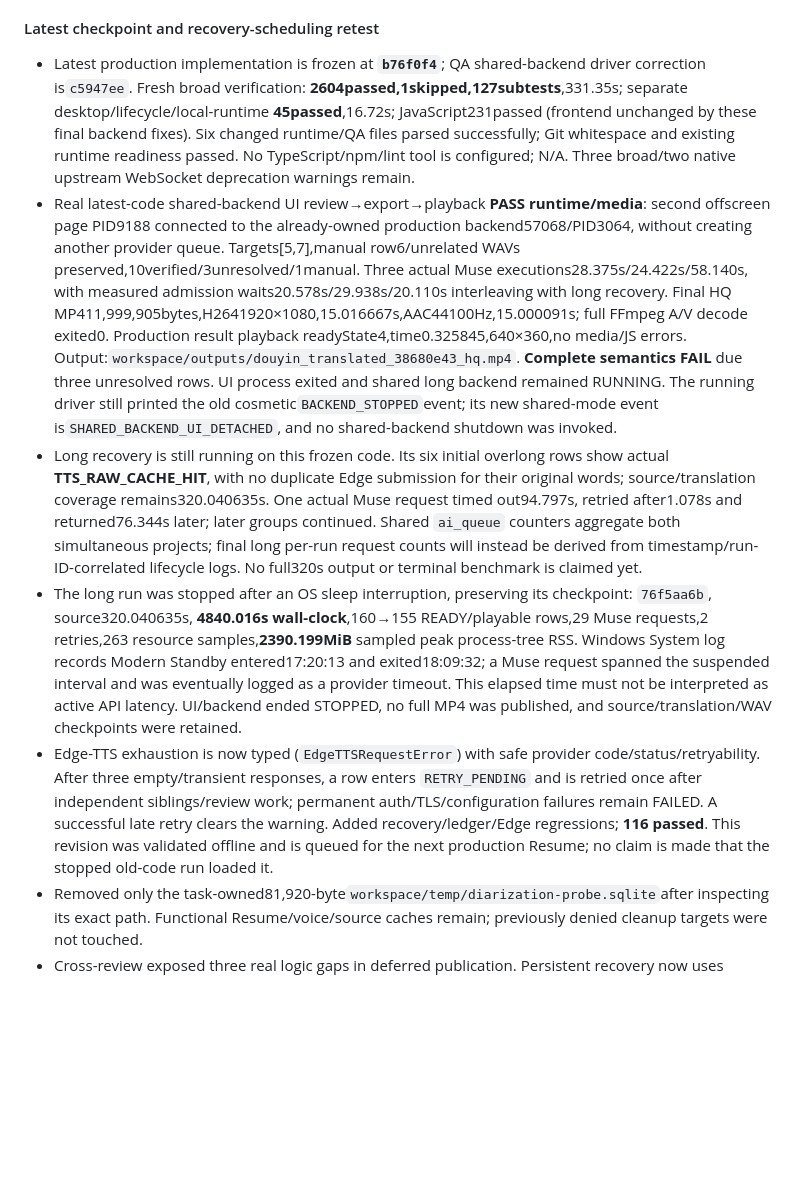
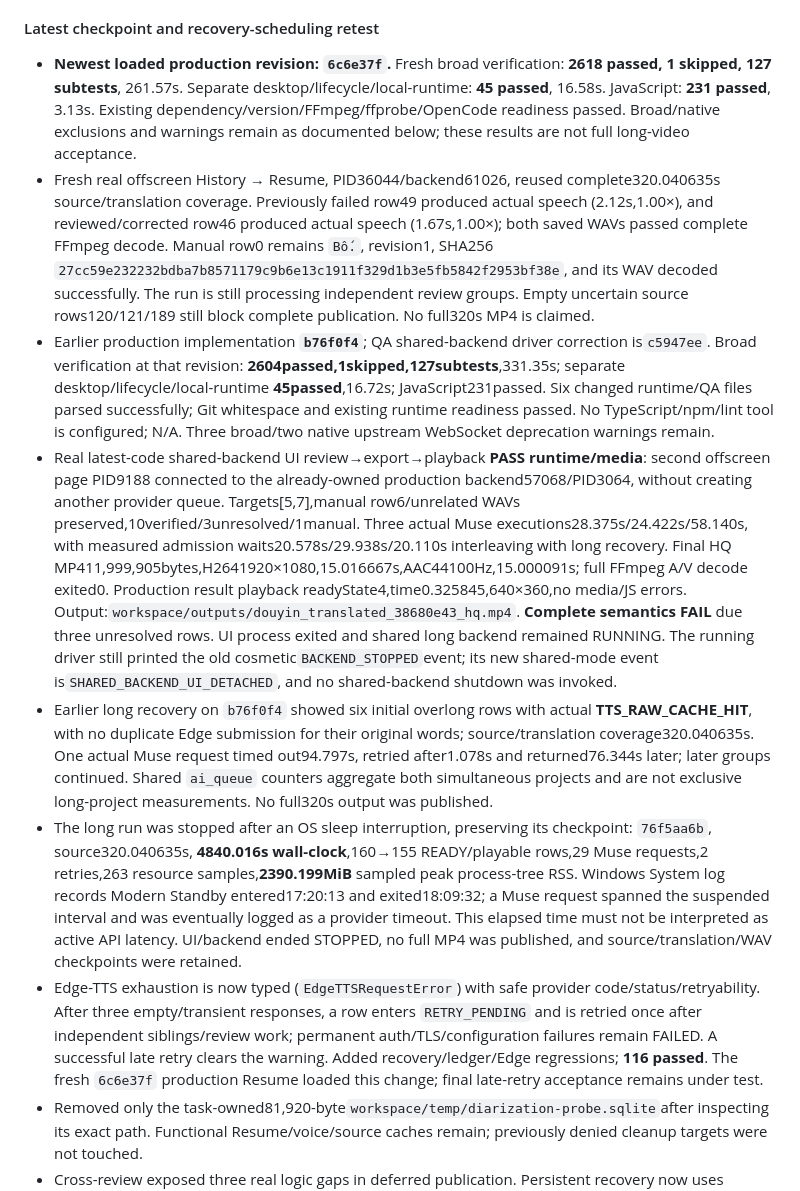
Before and after one commit to vanle1101/videotranslate, a Markdown page: docs/RUNTIME_QA_REPORT.md, the part around the change. GitHub-like rendering; blank space fills up the shorter version.

Commit message:
Record current regression and real recovered WAV verification

```diff
--- a/docs/RUNTIME_QA_REPORT.md
+++ b/docs/RUNTIME_QA_REPORT.md
@@ -10,11 +10,13 @@
 
 #### Latest checkpoint and recovery-scheduling retest
 
-- Latest production implementation is frozen at **`b76f0f4`**; QA shared-backend driver correction is`c5947ee`. Fresh broad verification: **2604passed,1skipped,127subtests**,331.35s; separate desktop/lifecycle/local-runtime **45passed**,16.72s; JavaScript231passed (frontend unchanged by these final backend fixes). Six changed runtime/QA files parsed successfully; Git whitespace and existing runtime readiness passed. No TypeScript/npm/lint tool is configured; N/A. Three broad/two native upstream WebSocket deprecation warnings remain.
+- **Newest loaded production revision: `6c6e37f`.** Fresh broad verification: **2618 passed, 1 skipped, 127 subtests**, 261.57s. Separate desktop/lifecycle/local-runtime: **45 passed**, 16.58s. JavaScript: **231 passed**, 3.13s. Existing dependency/version/FFmpeg/ffprobe/OpenCode readiness passed. Broad/native exclusions and warnings remain as documented below; these results are not full long-video acceptance.
+- Fresh real offscreen History → Resume, PID36044/backend61026, reused complete320.040635s source/translation coverage. Previously failed row49 produced actual speech (2.12s,1.00×), and reviewed/corrected row46 produced actual speech (1.67s,1.00×); both saved WAVs passed complete FFmpeg decode. Manual row0 remains `Bố.`, revision1, SHA256 `27cc59e232232bdba7b8571179c9b6e13c1911f329d1b3e5fb5842f2953bf38e`, and its WAV decoded successfully. The run is still processing independent review groups. Empty uncertain source rows120/121/189 still block complete publication. No full320s MP4 is claimed.
+- Earlier production implementation **`b76f0f4`**; QA shared-backend driver correction is`c5947ee`. Broad verification at that revision: **2604passed,1skipped,127subtests**,331.35s; separate desktop/lifecycle/local-runtime **45passed**,16.72s; JavaScript231passed. Six changed runtime/QA files parsed successfully; Git whitespace and existing runtime readiness passed. No TypeScript/npm/lint tool is configured; N/A. Three broad/two native upstream WebSocket deprecation warnings remain.
 - Real latest-code shared-backend UI review→export→playback **PASS runtime/media**: second offscreen page PID9188 connected to the already-owned production backend57068/PID3064, without creating another provider queue. Targets[5,7],manual row6/unrelated WAVs preserved,10verified/3unresolved/1manual. Three actual Muse executions28.375s/24.422s/58.140s, with measured admission waits20.578s/29.938s/20.110s interleaving with long recovery. Final HQ MP411,999,905bytes,H2641920×1080,15.016667s,AAC44100Hz,15.000091s; full FFmpeg A/V decode exited0. Production result playback readyState4,time0.325845,640×360,no media/JS errors. Output:`workspace/outputs/douyin_translated_38680e43_hq.mp4`. **Complete semantics FAIL** due three unresolved rows. UI process exited and shared long backend remained RUNNING. The running driver still printed the old cosmetic`BACKEND_STOPPED`event; its new shared-mode event is`SHARED_BACKEND_UI_DETACHED`, and no shared-backend shutdown was invoked.
-- Long recovery is still running on this frozen code. Its six initial overlong rows show actual **TTS_RAW_CACHE_HIT**, with no duplicate Edge submission for their original words; source/translation coverage remains320.040635s. One actual Muse request timed out94.797s, retried after1.078s and returned76.344s later; later groups continued. Shared `ai_queue` counters aggregate both simultaneous projects; final long per-run request counts will instead be derived from timestamp/run-ID-correlated lifecycle logs. No full320s output or terminal benchmark is claimed yet.
+- Earlier long recovery on `b76f0f4` showed six initial overlong rows with actual **TTS_RAW_CACHE_HIT**, with no duplicate Edge submission for their original words; source/translation coverage320.040635s. One actual Muse request timed out94.797s, retried after1.078s and returned76.344s later; later groups continued. Shared `ai_queue` counters aggregate both simultaneous projects and are not exclusive long-project measurements. No full320s output was published.
 - The long run was stopped after an OS sleep interruption, preserving its checkpoint: `76f5aa6b`, source320.040635s, **4840.016s wall-clock**,160→155 READY/playable rows,29 Muse requests,2 retries,263 resource samples,**2390.199MiB** sampled peak process-tree RSS. Windows System log records Modern Standby entered17:20:13 and exited18:09:32; a Muse request spanned the suspended interval and was eventually logged as a provider timeout. This elapsed time must not be interpreted as active API latency. UI/backend ended STOPPED, no full MP4 was published, and source/translation/WAV checkpoints were retained.
-- Edge-TTS exhaustion is now typed (`EdgeTTSRequestError`) with safe provider code/status/retryability. After three empty/transient responses, a row enters `RETRY_PENDING` and is retried once after independent siblings/review work; permanent auth/TLS/configuration failures remain FAILED. A successful late retry clears the warning. Added recovery/ledger/Edge regressions; **116 passed**. This revision was validated offline and is queued for the next production Resume; no claim is made that the stopped old-code run loaded it.
+- Edge-TTS exhaustion is now typed (`EdgeTTSRequestError`) with safe provider code/status/retryability. After three empty/transient responses, a row enters `RETRY_PENDING` and is retried once after independent siblings/review work; permanent auth/TLS/configuration failures remain FAILED. A successful late retry clears the warning. Added recovery/ledger/Edge regressions; **116 passed**. The fresh `6c6e37f` production Resume loaded this change; final late-retry acceptance remains under test.
 - Removed only the task-owned81,920-byte`workspace/temp/diarization-probe.sqlite`after inspecting its exact path. Functional Resume/voice/source caches remain; previously denied cleanup targets were not touched.
 - Cross-review exposed three real logic gaps in deferred publication. Persistent recovery now uses versioned WAV paths with transactional metadata, so a disk-write failure cannot overwrite/delete the retained old WAV. Review waits for an in-flight manual edit without cancelling that owner, then rechecks revision/manual status. Processed duration is recomputed from current READY/PLAYED rows rather than credited repeatedly. Ordinary review changes also roll back on failed durable writes. Files:`pipeline.py`,`test_review_pacing_recovery.py`; **427 focused tests passed**, including eight new publication/race/rollback/duration cases. Real provider retest on this final revision follows.
 - Native lifecycle rerun exposed a real startup diagnostic failure: `/api/hardware` synchronously cold-probed CUDA on the async backend loop. Actual probe3.812s exceeded the3s HTTP budget; CTranslate2 enumeration alone2.188s. `hardware.py`,`main.py` now use display-only CPU/RAM/card metadata in `asyncio.to_thread`, bounded driver wait1s; native capability remains explicitly unknown until the unchanged full engine/prewarm probe. Added native-skip/backend-responsiveness regressions;38passed,1skipped,15subtests. Actual light probe2.093s under severe low-memory pressure, no native inference initialized. Final lifecycle retest follows.
```
